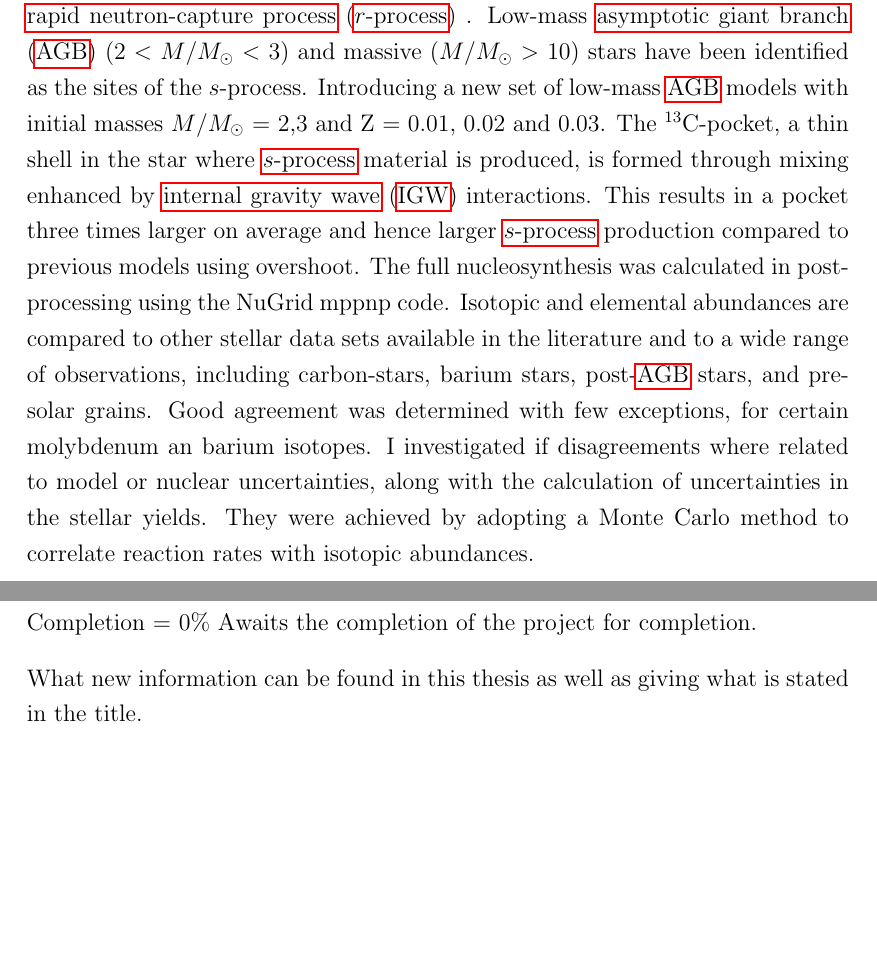
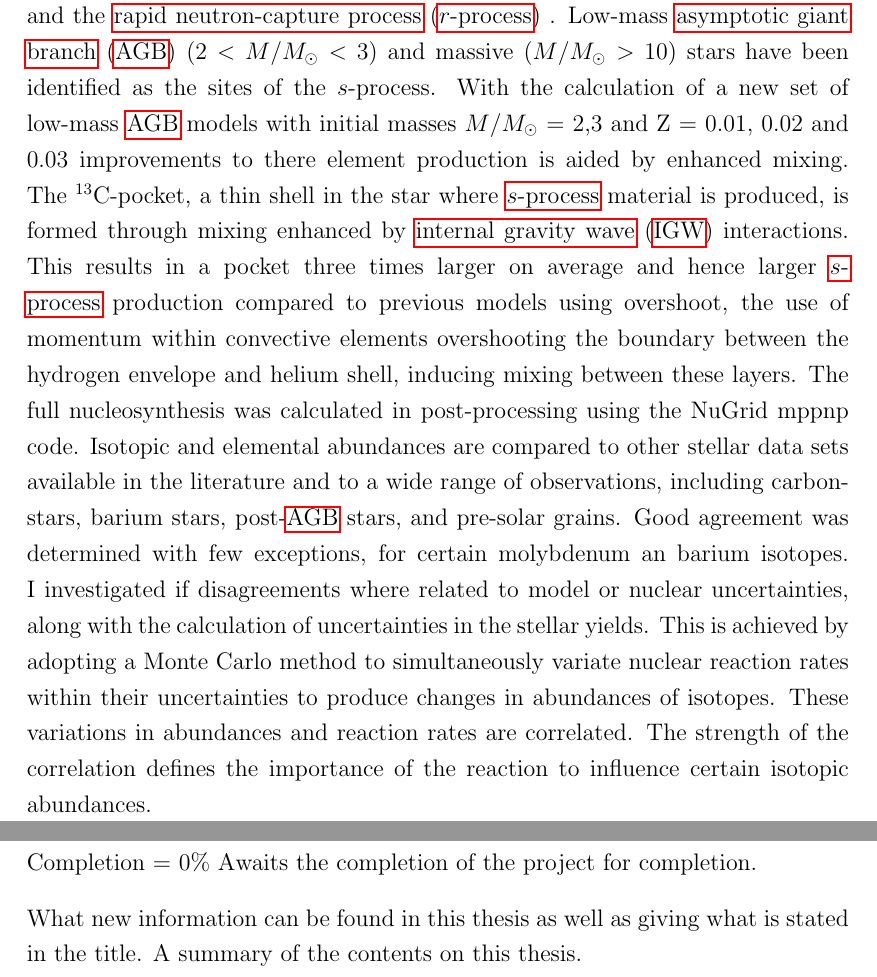
Before and after one commit to Bigash94/PhD_third_year_assessment, a LaTeX thesis (master.tex, which reads chapter7/Conclusion.tex, thesis-frontmatter/abstract.tex): two parts of pages 2 and 18 of 18, joined at a grey line, cut so that both start at the same text, the shorter picture padded with empty space. Compiled offline with pdfLaTeX.

Commit message:
Updates from Overleaf

```diff
--- a/chapter7/Conclusion.tex
+++ b/chapter7/Conclusion.tex
@@ -3,4 +3,4 @@
 Completion = 0\%
 Awaits the completion of the project for completion.
 
-What new information can be found in this thesis as well as giving what is stated in the title.
+What new information can be found in this thesis as well as giving what is stated in the title. A summary of the contents on this thesis.
--- a/thesis-frontmatter/abstract.tex
+++ b/thesis-frontmatter/abstract.tex
@@ -1,3 +1,3 @@
 \chapter{Abstract}
 
-To understand the origin of the solar system's elemental abundances is a major challenge in astrophysics. Many generations of past stars and processes have contributed to the solar abundances. The abundances of the heavy elements beyond iron that we observe today in the solar system are mainly the result of two nucleosynthesis processes: the \acrfull{spro} and the \acrfull{rpro} . Low-mass \acrfull{agb} (2 $<$ $M$/$M_\odot$ $<$ 3) and massive ($M$/$M_\odot$ $>$ 10) stars have been identified as the sites of the $s$-process. Introducing a new set of low-mass \acrshort{agb} models with initial masses $M$/$M_\odot$ $=$ 2,3 and Z = 0.01, 0.02 and 0.03. The $^{13}$C-pocket, a thin shell in the star where \acrshort{spro} material is produced, is formed through mixing enhanced by \acrfull{igw} interactions. This results in a pocket three times larger on average and hence larger \acrshort{spro} production compared to previous models using overshoot. The full nucleosynthesis was calculated in post-processing using the NuGrid mppnp code. Isotopic and elemental abundances are compared to other stellar data sets available in the literature and to a wide range of observations, including carbon-stars, barium stars, post-\acrshort{agb} stars, and pre-solar grains. Good agreement was determined with few exceptions, for certain molybdenum an barium isotopes. I investigated if disagreements where related to model or nuclear uncertainties, along with the calculation of uncertainties in the stellar yields. They were achieved by adopting a Monte Carlo method to correlate reaction rates with isotopic abundances.
+To understand the origin of the solar system's elemental abundances is a major challenge in astrophysics. Many generations of past stars and processes have contributed to the solar abundances. The abundances of the heavy elements beyond iron that we observe today in the solar system are mainly the result of two nucleosynthesis processes: the \acrfull{spro} and the \acrfull{rpro} . Low-mass \acrfull{agb} (2 $<$ $M$/$M_\odot$ $<$ 3) and massive ($M$/$M_\odot$ $>$ 10) stars have been identified as the sites of the $s$-process. With the calculation of a new set of low-mass \acrshort{agb} models with initial masses $M$/$M_\odot$ $=$ 2,3 and Z = 0.01, 0.02 and 0.03 improvements to there element production is aided by enhanced mixing. The $^{13}$C-pocket, a thin shell in the star where \acrshort{spro} material is produced, is formed through mixing enhanced by \acrfull{igw} interactions. This results in a pocket three times larger on average and hence larger \acrshort{spro} production compared to previous models using overshoot, the use of momentum within convective elements overshooting the boundary between the hydrogen envelope and helium shell, inducing mixing between these layers. The full nucleosynthesis was calculated in post-processing using the NuGrid mppnp code. Isotopic and elemental abundances are compared to other stellar data sets available in the literature and to a wide range of observations, including carbon-stars, barium stars, post-\acrshort{agb} stars, and pre-solar grains. Good agreement was determined with few exceptions, for certain molybdenum an barium isotopes. I investigated if disagreements where related to model or nuclear uncertainties, along with the calculation of uncertainties in the stellar yields. This is achieved by adopting a Monte Carlo method to simultaneously variate nuclear reaction rates within their uncertainties to produce changes in abundances of isotopes. These variations in abundances and reaction rates are correlated. The strength of the correlation defines the importance of the reaction to influence certain isotopic abundances.
```
Also changed, not shown: chapter1/Stellar_evolution_and_nucleosynthesis_of_AGB_stars.tex (+1 -1 lines), chapter5/Yields.tex (+2 -2 lines).
